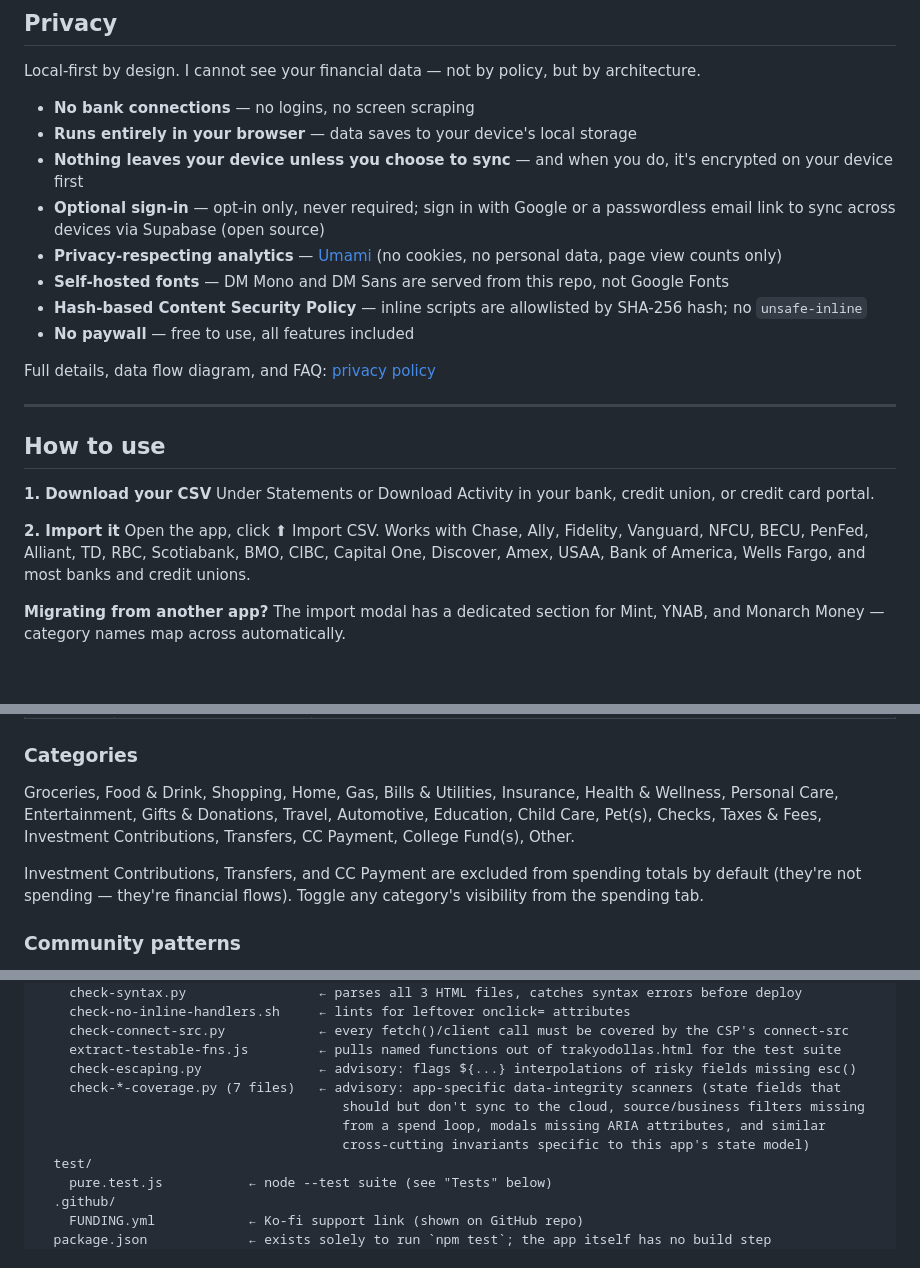
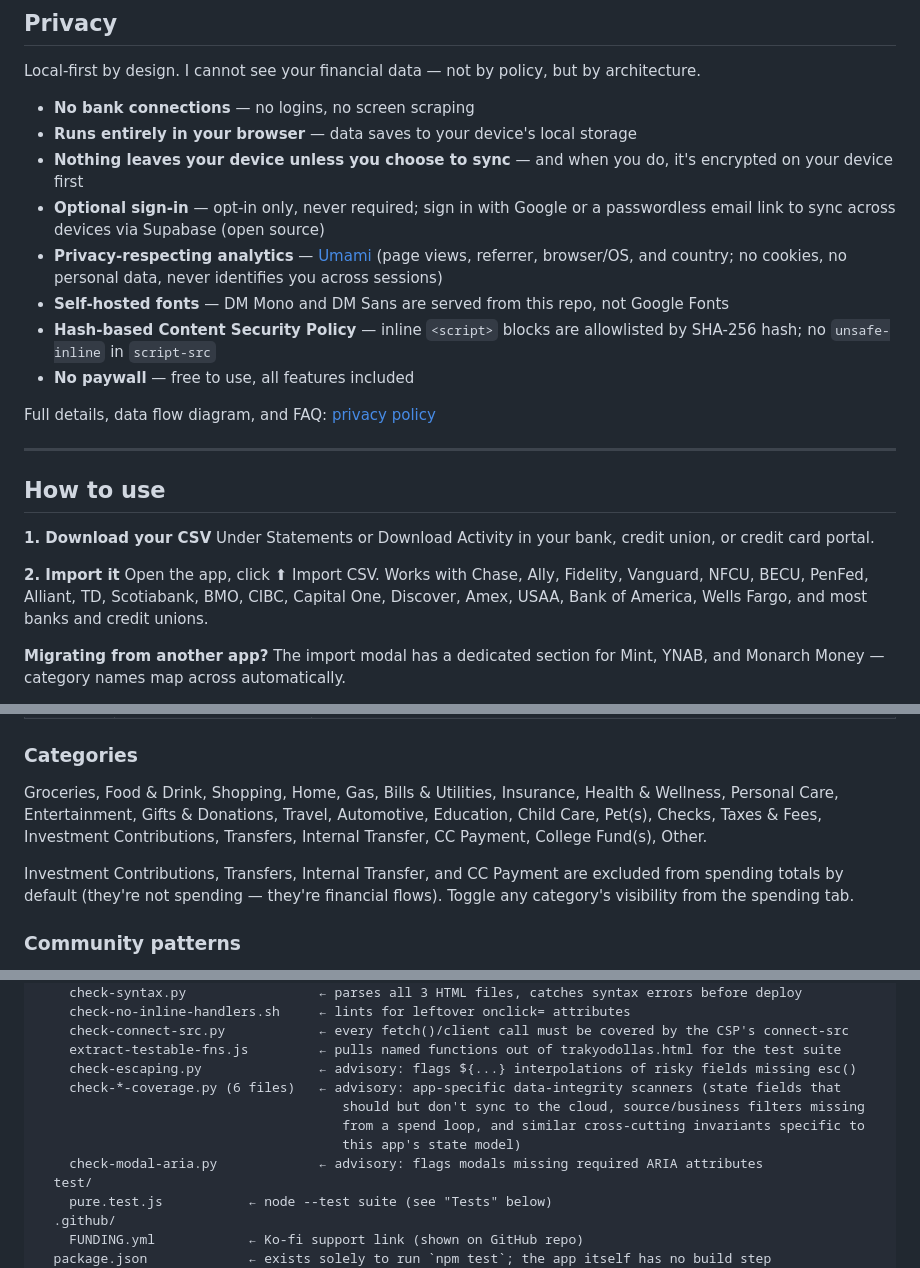
Before and after one commit to gflo247/trak-yo-dollas, a Markdown page: README.md, 3 parts joined by grey strips. Rendered like a GitHub page; blank space fills up the shorter version.

Commit message:
Adversarial fact-check pass on README: fix 4 claims that didn't hold up
Cross-referenced every factual/technical claim in README.md against
the actual code instead of trusting it was still accurate. Most of it
checked out (feature list, bank-format detection, community-rules
count at 1,802, library versions, deploy gate order, CSP headers,
noindex tag, file structure). Four claims didn't:

- The supported-bank list included RBC, but the app's own import-help
  text explicitly says RBC isn't auto-detected yet and asks users to
  email a sample. Removed it -- can add back once it's actually
  supported.
- The category list was missing "Internal Transfer" -- a real,
  actively-used category with its own keyword rules and default
  spend-exclusion, just never listed. Added it in both places (the
  category list and the "excluded from spending by default" line).
- File structure said "check-*-coverage.py (7 files)" -- there are 6.
  The description had folded check-modal-aria.py's "modals missing
  ARIA attributes" into that bullet even though it doesn't match the
  glob. Split it into its own line with the correct count.
- "Umami... page view counts only" undersold what privacy.html
  already discloses Umami actually records (page views, referrer,
  browser/OS, country). Matched the README's summary to the fuller,
  accurate version so a reader who follows the link to the privacy
  policy doesn't find a stricter claim there than here.

Also tightened the CSP wording ("no unsafe-inline" is true for
script-src, which is what matters for XSS, but style-src does carry
unsafe-inline -- scoped the Privacy-section claim explicitly to
script-src so it can't be read as broader than it is; the Security
section's version already said this correctly).

check-syntax.py clean, no test references any of the changed text.

```diff
--- a/README.md
+++ b/README.md
@@ -36,9 +36,9 @@ Local-first by design. I cannot see your financial data — not by policy, but b
 - **Runs entirely in your browser** — data saves to your device's local storage
 - **Nothing leaves your device unless you choose to sync** — and when you do, it's encrypted on your device first
 - **Optional sign-in** — opt-in only, never required; sign in with Google or a passwordless email link to sync across devices via Supabase (open source)
-- **Privacy-respecting analytics** — [Umami](https://umami.is) (no cookies, no personal data, page view counts only)
+- **Privacy-respecting analytics** — [Umami](https://umami.is) (page views, referrer, browser/OS, and country; no cookies, no personal data, never identifies you across sessions)
 - **Self-hosted fonts** — DM Mono and DM Sans are served from this repo, not Google Fonts
-- **Hash-based Content Security Policy** — inline scripts are allowlisted by SHA-256 hash; no `unsafe-inline`
+- **Hash-based Content Security Policy** — inline `<script>` blocks are allowlisted by SHA-256 hash; no `unsafe-inline` in `script-src`
 - **No paywall** — free to use, all features included
 
 Full details, data flow diagram, and FAQ: [privacy policy](https://trakyodollas.com/privacy)
@@ -51,7 +51,7 @@ Full details, data flow diagram, and FAQ: [privacy policy](https://trakyodollas.
 Under Statements or Download Activity in your bank, credit union, or credit card portal.
 
 **2. Import it**
-Open the app, click ⬆ Import CSV. Works with Chase, Ally, Fidelity, Vanguard, NFCU, BECU, PenFed, Alliant, TD, RBC, Scotiabank, BMO, CIBC, Capital One, Discover, Amex, USAA, Bank of America, Wells Fargo, and most banks and credit unions.
+Open the app, click ⬆ Import CSV. Works with Chase, Ally, Fidelity, Vanguard, NFCU, BECU, PenFed, Alliant, TD, Scotiabank, BMO, CIBC, Capital One, Discover, Amex, USAA, Bank of America, Wells Fargo, and most banks and credit unions.
 
 **Migrating from another app?** The import modal has a dedicated section for Mint, YNAB, and Monarch Money — category names map across automatically.
 
@@ -74,9 +74,9 @@ Transactions auto-categorize on import. Switch between chart views, set budgets,
 
 ### Categories
 
-Groceries, Food & Drink, Shopping, Home, Gas, Bills & Utilities, Insurance, Health & Wellness, Personal Care, Entertainment, Gifts & Donations, Travel, Automotive, Education, Child Care, Pet(s), Checks, Taxes & Fees, Investment Contributions, Transfers, CC Payment, College Fund(s), Other.
+Groceries, Food & Drink, Shopping, Home, Gas, Bills & Utilities, Insurance, Health & Wellness, Personal Care, Entertainment, Gifts & Donations, Travel, Automotive, Education, Child Care, Pet(s), Checks, Taxes & Fees, Investment Contributions, Transfers, Internal Transfer, CC Payment, College Fund(s), Other.
 
-Investment Contributions, Transfers, and CC Payment are excluded from spending totals by default (they're not spending — they're financial flows). Toggle any category's visibility from the spending tab.
+Investment Contributions, Transfers, Internal Transfer, and CC Payment are excluded from spending totals by default (they're not spending — they're financial flows). Toggle any category's visibility from the spending tab.
 
 ### Community patterns
 
@@ -139,10 +139,11 @@ trak-yo-dollas/
     check-connect-src.py            ← every fetch()/client call must be covered by the CSP's connect-src
     extract-testable-fns.js         ← pulls named functions out of trakyodollas.html for the test suite
     check-escaping.py               ← advisory: flags ${...} interpolations of risky fields missing esc()
-    check-*-coverage.py (7 files)   ← advisory: app-specific data-integrity scanners (state fields that
+    check-*-coverage.py (6 files)   ← advisory: app-specific data-integrity scanners (state fields that
                                        should but don't sync to the cloud, source/business filters missing
-                                       from a spend loop, modals missing ARIA attributes, and similar
-                                       cross-cutting invariants specific to this app's state model)
+                                       from a spend loop, and similar cross-cutting invariants specific to
+                                       this app's state model)
+    check-modal-aria.py             ← advisory: flags modals missing required ARIA attributes
   test/
     pure.test.js           ← node --test suite (see "Tests" below)
   .github/
```
